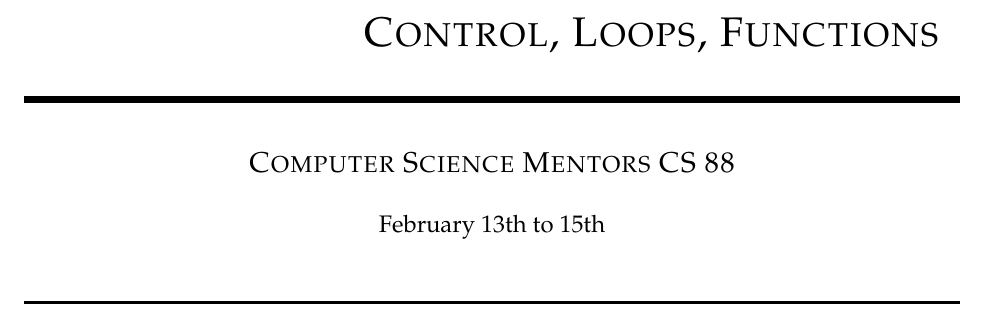
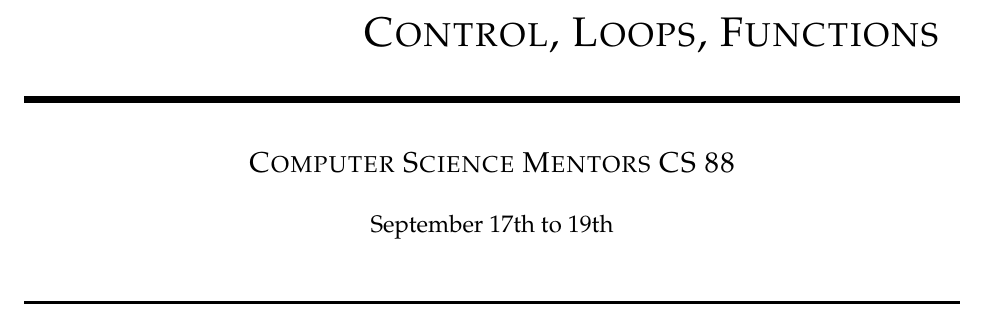
Before and after one commit to csmberkeley/csm-88, a LaTeX problem sheet (src/fa19/week4.tex): part of page 1 of 7, cut so that both start at the same text. Compiled offline with pdfLaTeX.

Commit message:
changed date on week 4

```diff
--- a/src/fa19/week4.tex
+++ b/src/fa19/week4.tex
@@ -7,7 +7,7 @@
 %%% CHANGE THESE %%%%%%%%%%%%%%%%%%%%%%%%%%%%%%%%%%%%%%%%%%%%%%%%%%%%%%%%%%%%%%
 \discnumber{1}
 \title{\textsc{Control, Loops, Functions}}
-\date{February 13th to 15th}
+\date{September 17th to 19th}
 %%%%%%%%%%%%%%%%%%%%%%%%%%%%%%%%%%%%%%%%%%%%%%%%%%%%%%%%%%%%%%%%%%%%%%%%%%%%%%%
 
 \begin{document}
```
